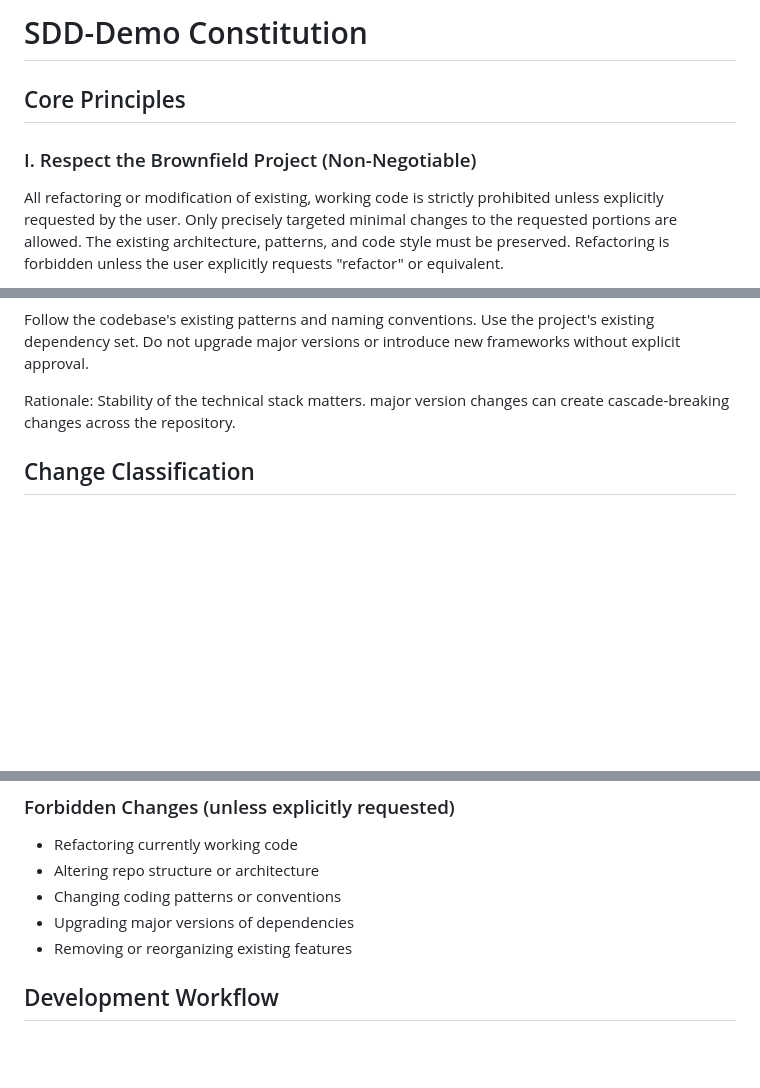
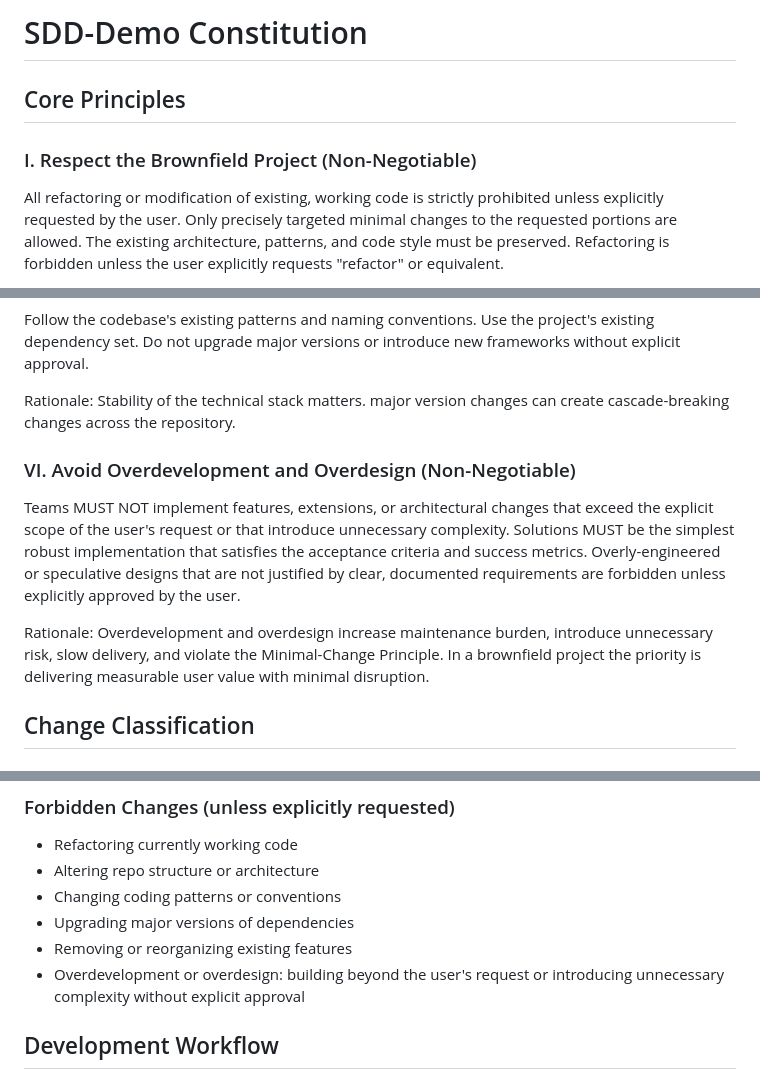
Before and after one commit to fankachang/SDD-Demo, a Markdown page: .specify/memory/constitution.md, 3 parts joined by grey strips. GitHub-like rendering; blank space fills up the shorter version.

Commit message:
docs: amend constitution to v1.1.0 (add avoid overdevelopment/overdesign principle + update plan-template)

```diff
--- a/.specify/memory/constitution.md
+++ b/.specify/memory/constitution.md
@@ -1,15 +1,15 @@
 <!--
 Sync Impact Report:
-- Version: 1.0.0 → 1.0.1 (patch: fill ratification/amendment metadata)
-- Modified principles: none (no policy language changes)
-- Added sections: none
+- Version: 1.0.1 → 1.1.0 (minor: add new non-negotiable principle)
+- Modified principles: added VI. Avoid Overdevelopment / Overdesign
+- Added sections: Core Principles → VI
 - Removed sections: none
 - Templates inspected / updated:
-	✅ .specify/templates/plan-template.md (checked + language note added)
-	✅ .specify/templates/spec-template.md (checked + language note added)
-	✅ .specify/templates/tasks-template.md (checked + language note added)
-	✅ .specify/templates/checklist-template.md (checked + language note added)
-	✅ .specify/templates/agent-file-template.md (checked + language note added)
+	✅ .specify/templates/plan-template.md (updated Constitution Check to reference new principle)
+	✅ .specify/templates/spec-template.md (checked)
+	✅ .specify/templates/tasks-template.md (checked)
+	✅ .specify/templates/checklist-template.md (checked)
+	✅ .specify/templates/agent-file-template.md (checked)
 - Follow-up TODOs: none
 -->
 
@@ -47,6 +47,18 @@ Follow the codebase's existing patterns and naming conventions. Use the project'
 
 Rationale: Stability of the technical stack matters. major version changes can create cascade-breaking changes across the repository.
 
+### VI. Avoid Overdevelopment and Overdesign (Non-Negotiable)
+
+Teams MUST NOT implement features, extensions, or architectural changes that exceed the explicit scope
+of the user's request or that introduce unnecessary complexity. Solutions MUST be the simplest robust
+implementation that satisfies the acceptance criteria and success metrics. Overly-engineered or speculative
+designs that are not justified by clear, documented requirements are forbidden unless explicitly approved by
+the user.
+
+Rationale: Overdevelopment and overdesign increase maintenance burden, introduce unnecessary risk,
+slow delivery, and violate the Minimal-Change Principle. In a brownfield project the priority is delivering
+measurable user value with minimal disruption.
+
 ## Change Classification
 
 ### Allowed Changes (with user request)
@@ -62,6 +74,8 @@ Rationale: Stability of the technical stack matters. major version changes can c
 - Changing coding patterns or conventions
 - Upgrading major versions of dependencies
 - Removing or reorganizing existing features
+- Overdevelopment or overdesign: building beyond the user's request or introducing unnecessary
+  complexity without explicit approval
 
 ## Development Workflow
 
```
Also changed, not shown: other parts of .specify/memory/constitution.md (+1 -1 lines), .specify/memory/constitution_zhTW.md (+11 -2 lines), .specify/templates/plan-template.md (+12 -1 lines).
